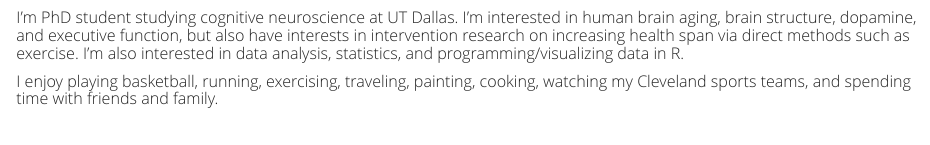
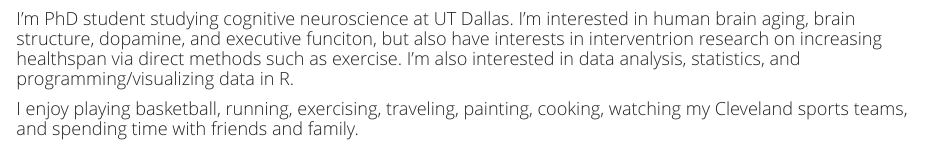
Before and after one commit to giuseppemiranda/giuseppemiranda.github.io, an R Markdown document (index.Rmd): the page in a window 1100 px wide, from 410 px down before the commit and from 600 px down after it, so that both start at the same text. The pictures show the output file index.html that the author committed with the source, opened offline; library style sheets and scripts come from the installed R packages.

Commit message:
update-1

```diff
--- a/index.Rmd
+++ b/index.Rmd
@@ -12,5 +12,5 @@ width=30% }
 
 ---
-##### I'm PhD student studying cognitive neuroscience at UT Dallas. I'm interested in human brain aging, brain structure, dopamine, and executive function, but also have interests in intervention research on increasing health span via direct methods such as exercise. I'm also interested in data analysis, statistics, and programming/visualizing data in R.
+#### I'm PhD student studying cognitive neuroscience at UT Dallas. I'm interested in human brain aging, brain structure, dopamine, and executive funciton, but also have interests in interventrion research on increasing healthspan via direct methods such as exercise. I'm also interested in data analysis, statistics, and programming/visualizing data in R.
 
-##### I enjoy playing basketball, running, exercising, traveling, painting, cooking, watching my Cleveland sports teams, and spending time with friends and family.
+#### I enjoy playing basketball, running, exercising, traveling, painting, cooking, watching my Cleveland sports teams, and spending time with friends and family.
```
Also changed, not shown: README.html, cv.html, email.html, ggm3.jpeg (added), index.html, index.Rmd (4 more changed lines).
